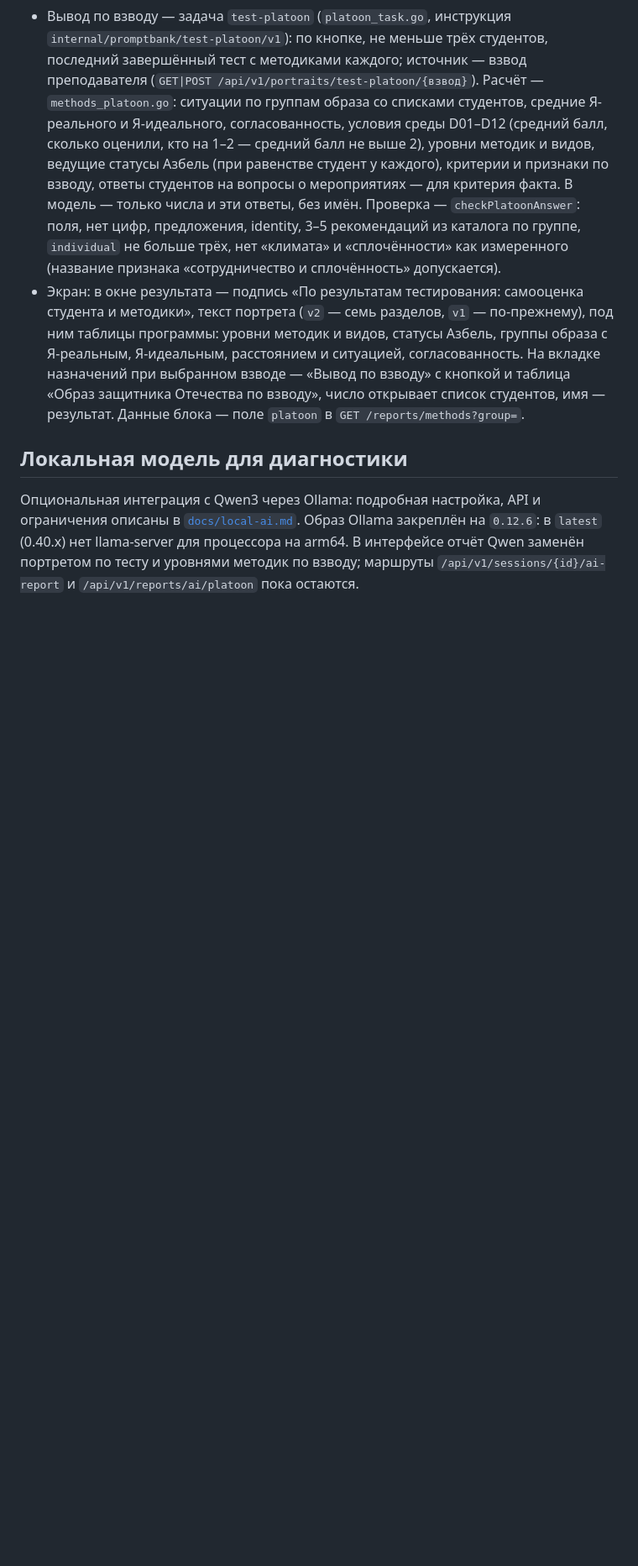
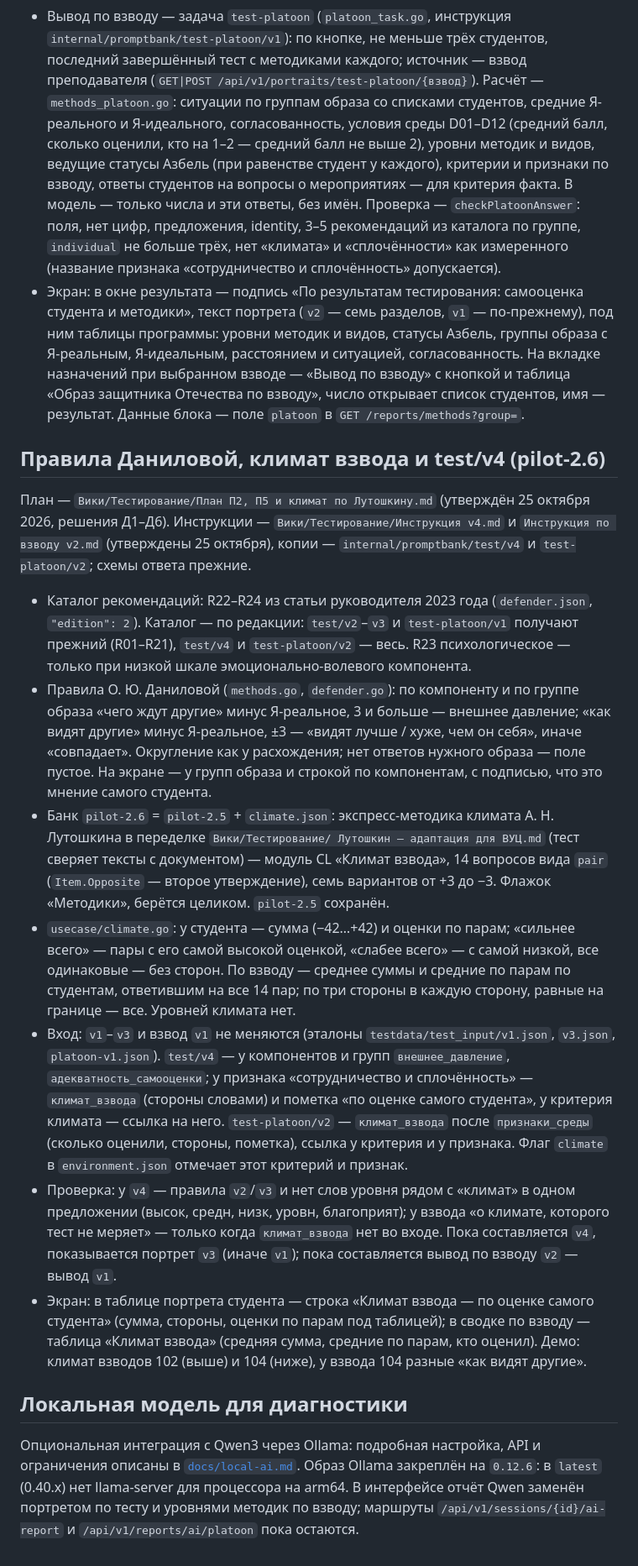
Before and after one commit to msrychagov/I-Concept, a Markdown page: README.md, the part around the change. Shown at 84% size. GitHub-like rendering; blank space fills up the shorter version.

Commit message:
[docs]: Danilova rules and the climate of the platoon

```diff
--- a/README.md
+++ b/README.md
@@ -642,6 +642,38 @@ JSON-запросы требуют `Content-Type: application/json`. Неизв
   «Вывод по взводу» с кнопкой и таблица «Образ защитника Отечества по взводу», число открывает список студентов, имя —
   результат. Данные блока — поле `platoon` в `GET /reports/methods?group=`.
 
+## Правила Даниловой, климат взвода и test/v4 (pilot-2.6)
+
+План — `Вики/Тестирование/План П2, П5 и климат по Лутошкину.md` (утверждён 25 октября 2026, решения Д1–Д6). Инструкции —
+`Вики/Тестирование/Инструкция v4.md` и `Инструкция по взводу v2.md` (утверждены 25 октября), копии —
+`internal/promptbank/test/v4` и `test-platoon/v2`; схемы ответа прежние.
+
+- Каталог рекомендаций: R22–R24 из статьи руководителя 2023 года (`defender.json`, `"edition": 2`). Каталог — по редакции:
+  `test/v2`–`v3` и `test-platoon/v1` получают прежний (R01–R21), `test/v4` и `test-platoon/v2` — весь. R23 психологическое —
+  только при низкой шкале эмоционально-волевого компонента.
+- Правила О. Ю. Даниловой (`methods.go`, `defender.go`): по компоненту и по группе образа «чего ждут другие» минус
+  Я-реальное, 3 и больше — внешнее давление; «как видят другие» минус Я-реальное, ±3 — «видят лучше / хуже, чем он себя»,
+  иначе «совпадает». Округление как у расхождения; нет ответов нужного образа — поле пустое. На экране — у групп образа и
+  строкой по компонентам, с подписью, что это мнение самого студента.
+- Банк `pilot-2.6` = `pilot-2.5` + `climate.json`: экспресс-методика климата А. Н. Лутошкина в переделке `Вики/Тестирование/
+  Лутошкин — адаптация для ВУЦ.md` (тест сверяет тексты с документом) — модуль CL «Климат взвода», 14 вопросов вида `pair`
+  (`Item.Opposite` — второе утверждение), семь вариантов от +3 до −3. Флажок «Методики», берётся целиком. `pilot-2.5`
+  сохранён.
+- `usecase/climate.go`: у студента — сумма (−42…+42) и оценки по парам; «сильнее всего» — пары с его самой высокой
+  оценкой, «слабее всего» — с самой низкой, все одинаковые — без сторон. По взводу — среднее суммы и средние по парам по
+  студентам, ответившим на все 14 пар; по три стороны в каждую сторону, равные на границе — все. Уровней климата нет.
+- Вход: `v1`–`v3` и взвод `v1` не меняются (эталоны `testdata/test_input/v1.json`, `v3.json`, `platoon-v1.json`). `test/v4`
+  — у компонентов и групп `внешнее_давление`, `адекватность_самооценки`; у признака «сотрудничество и сплочённость» —
+  `климат_взвода` (стороны словами) и пометка «по оценке самого студента», у критерия климата — ссылка на него.
+  `test-platoon/v2` — `климат_взвода` после `признаки_среды` (сколько оценили, стороны, пометка), ссылка у критерия и у
+  признака. Флаг `climate` в `environment.json` отмечает этот критерий и признак.
+- Проверка: у `v4` — правила `v2`/`v3` и нет слов уровня рядом с «климат» в одном предложении (высок, средн, низк, уровн,
+  благоприят); у взвода «о климате, которого тест не меряет» — только когда `климат_взвода` нет во входе. Пока
+  составляется `v4`, показывается портрет `v3` (иначе `v1`); пока составляется вывод по взводу `v2` — вывод `v1`.
+- Экран: в таблице портрета студента — строка «Климат взвода — по оценке самого студента» (сумма, стороны, оценки по парам
+  под таблицей); в сводке по взводу — таблица «Климат взвода» (средняя сумма, средние по парам, кто оценил). Демо: климат
+  взводов 102 (выше) и 104 (ниже), у взвода 104 разные «как видят другие».
+
 ## Локальная модель для диагностики
 
 Опциональная интеграция с Qwen3 через Ollama: подробная настройка, API и ограничения описаны в [`docs/local-ai.md`](docs/local-ai.md).
```
